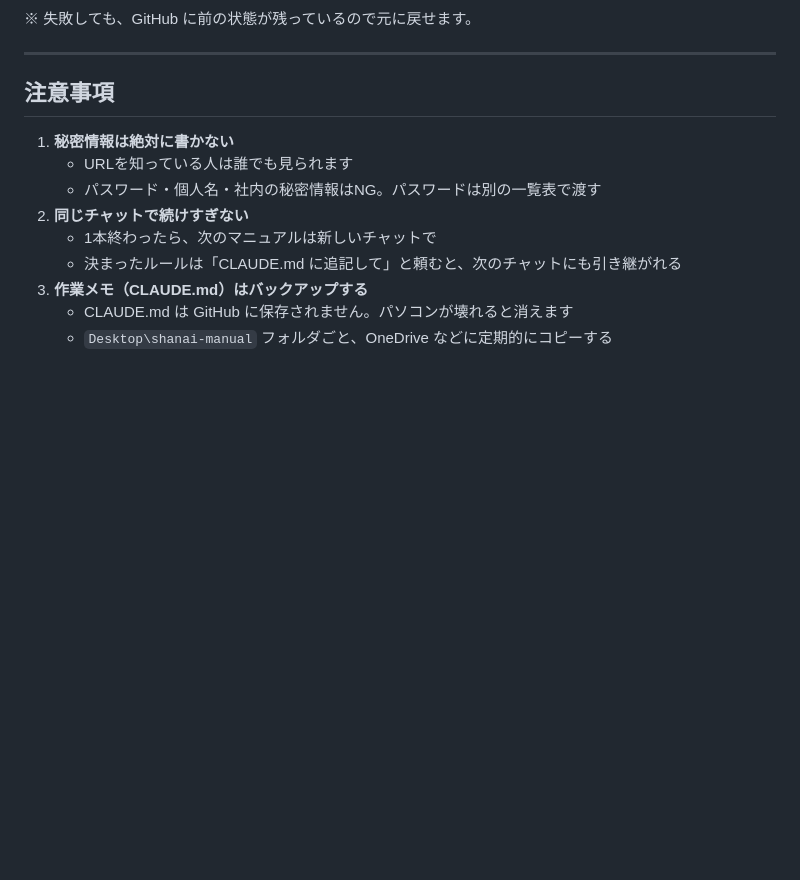
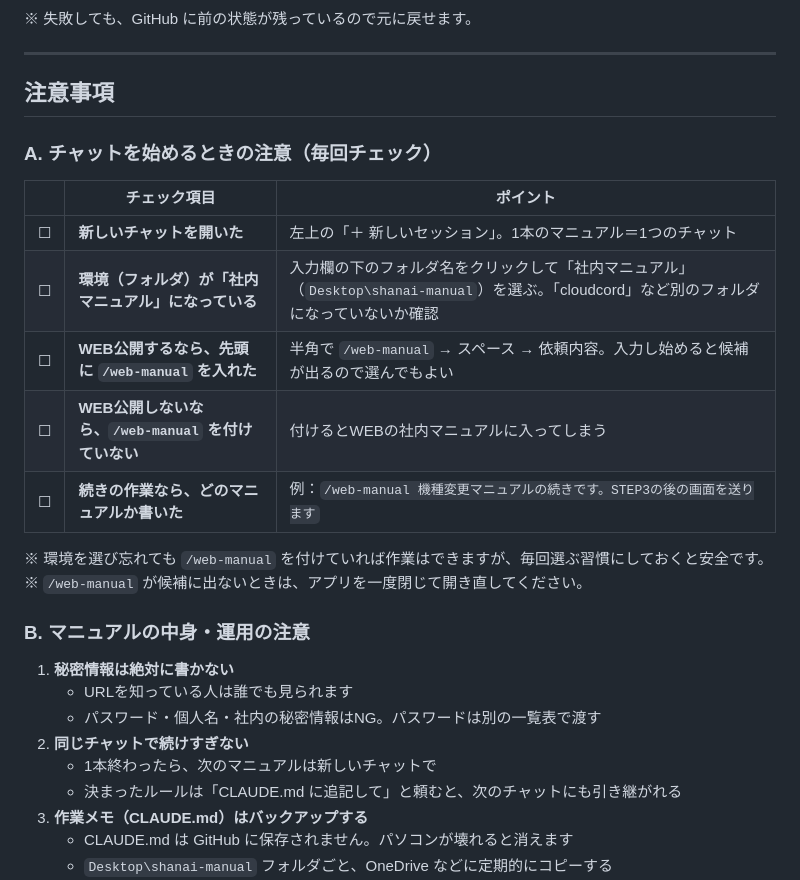
Before and after one commit to k01ktgroup-sys/shanai-manual, a Markdown page: GUIDE.md, the part around the change. GitHub-like rendering; blank space fills up the shorter version.

Commit message:
作成ガイドに「チャットを始めるときの注意」を追加
Co-Authored-By: Claude Opus 5.5 <noreply@anthropic.com>

```diff
--- a/GUIDE.md
+++ b/GUIDE.md
@@ -60,6 +60,21 @@
 
 ## 注意事項
 
+### A. チャットを始めるときの注意（毎回チェック）
+
+| | チェック項目 | ポイント |
+|---|---|---|
+| ☐ | **新しいチャットを開いた** | 左上の「＋ 新しいセッション」。1本のマニュアル＝1つのチャット |
+| ☐ | **環境（フォルダ）が「社内マニュアル」になっている** | 入力欄の下のフォルダ名をクリックして「社内マニュアル」（`Desktop\shanai-manual`）を選ぶ。「cloudcord」など別のフォルダになっていないか確認 |
+| ☐ | **WEB公開するなら、先頭に `/web-manual` を入れた** | 半角で `/web-manual` → スペース → 依頼内容。入力し始めると候補が出るので選んでもよい |
+| ☐ | **WEB公開しないなら、`/web-manual` を付けていない** | 付けるとWEBの社内マニュアルに入ってしまう |
+| ☐ | **続きの作業なら、どのマニュアルか書いた** | 例：`/web-manual 機種変更マニュアルの続きです。STEP3の後の画面を送ります` |
+
+※ 環境を選び忘れても `/web-manual` を付けていれば作業はできますが、毎回選ぶ習慣にしておくと安全です。
+※ `/web-manual` が候補に出ないときは、アプリを一度閉じて開き直してください。
+
+### B. マニュアルの中身・運用の注意
+
 1. **秘密情報は絶対に書かない**
    - URLを知っている人は誰でも見られます
    - パスワード・個人名・社内の秘密情報はNG。パスワードは別の一覧表で渡す
```
